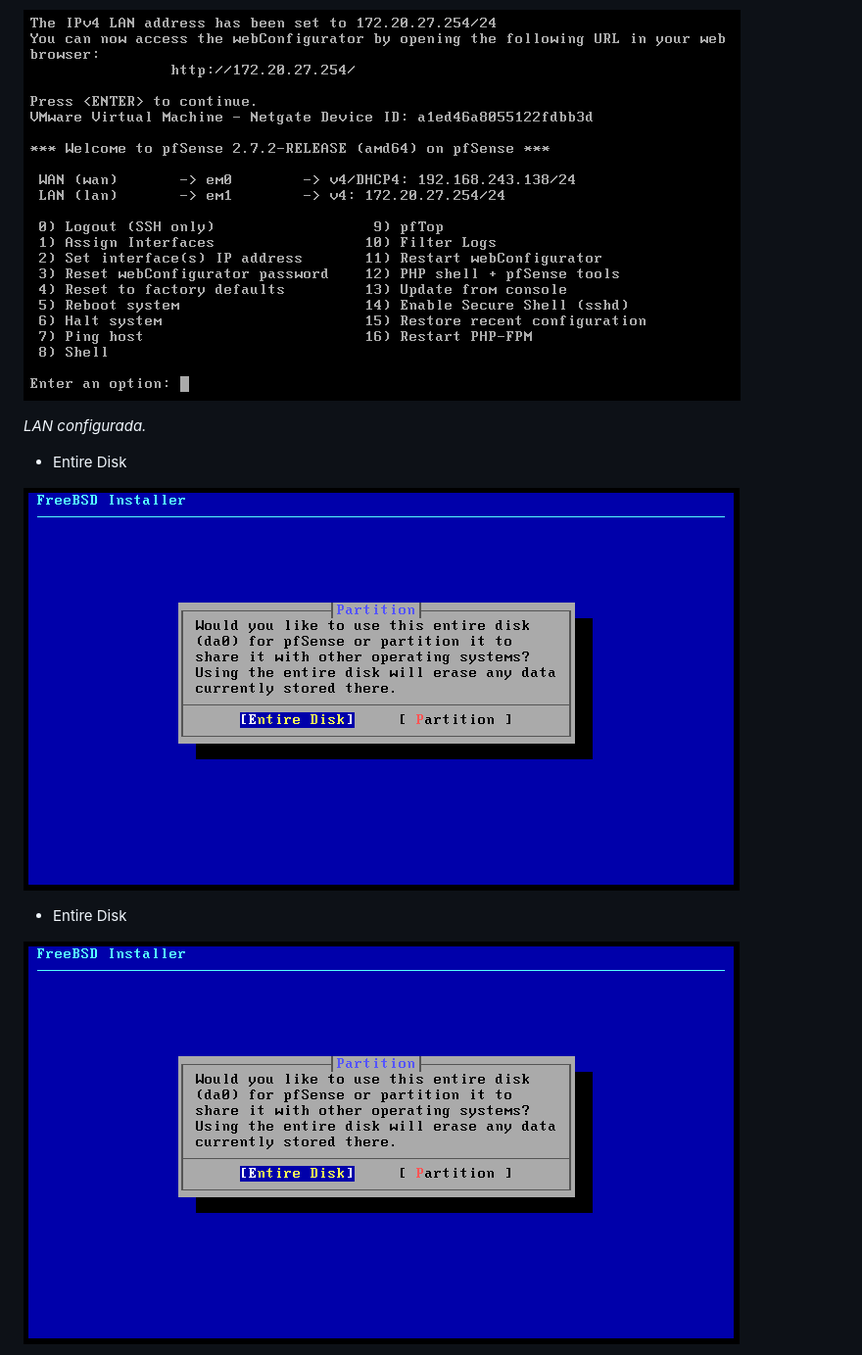
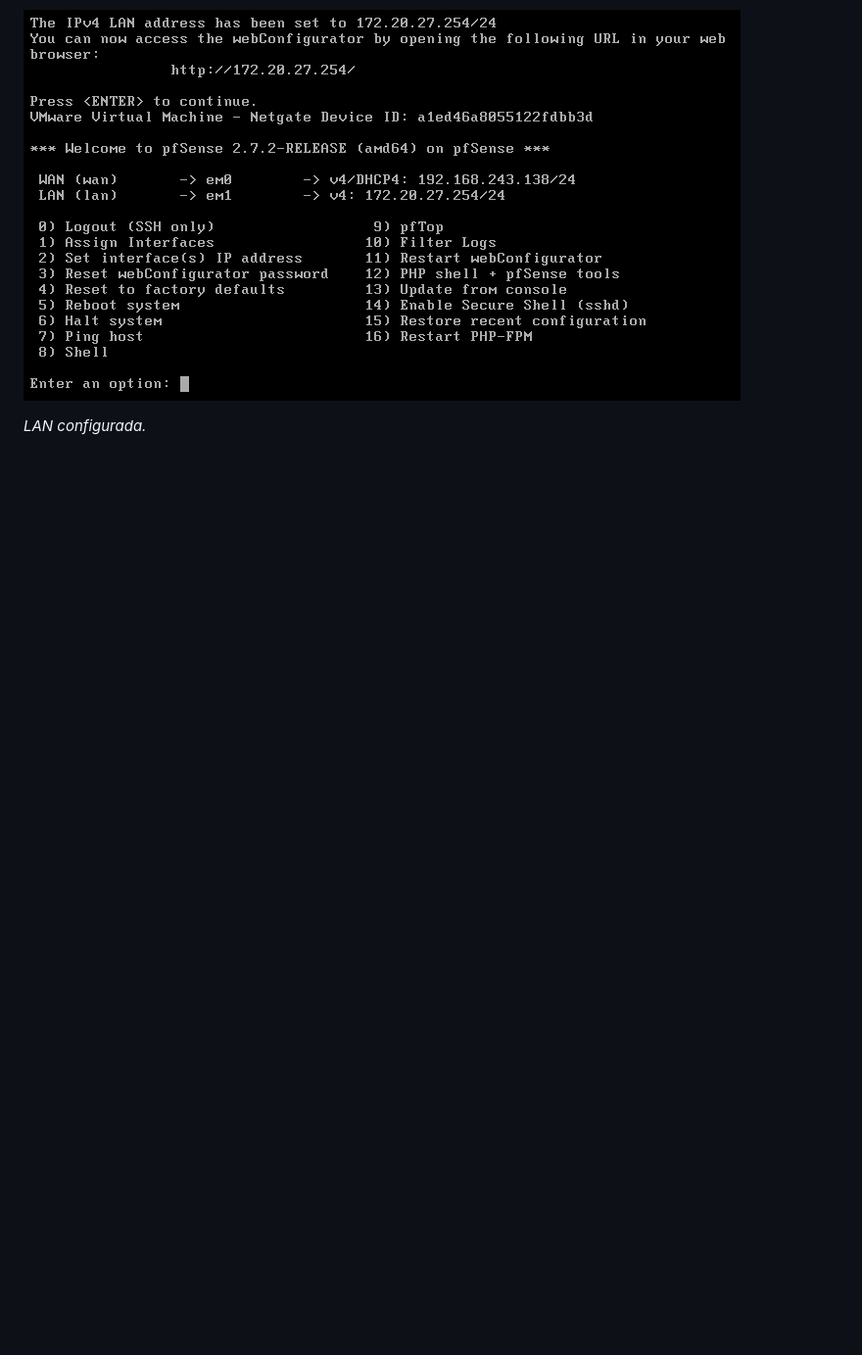
Before and after one commit to cet93/UFCD9192, a Markdown page: aula_quinta.md, the part around one of its changes. Shown at 98% size. Drawn GitHub-style; blank space fills up the shorter version.

```diff
--- a/aula_quinta.md
+++ b/aula_quinta.md
@@ -88,17 +96,3 @@ __Enter para finalizar enter__
 ![pfSense lan configuration 03](./assets/images/pfsense_14.png)
 
 _LAN configurada._
-
-
-
-
-
-
-- Entire Disk
-
-![pfSense entire disk](./assets/images/pfsense_03.png)
-
-- Entire Disk
-
-![pfSense entire disk](./assets/images/pfsense_03.png)
-
```
Also changed, not shown: other parts of aula_quinta.md (+8 -26 lines).
